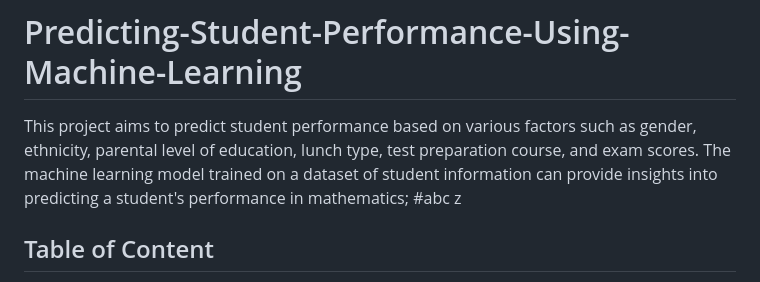
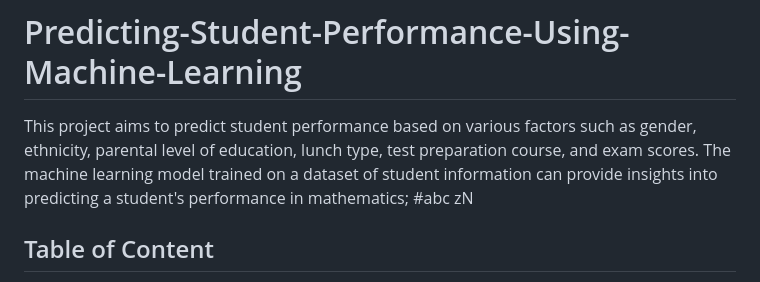
Before and after one commit to msw2005/Student-Education-Performance-Prediction-Using-Machine-Learning-main, a Markdown page: README.md, the part around the change. GitHub-like rendering.

```diff
--- a/README.md
+++ b/README.md
@@ -1,7 +1,7 @@
 # Predicting-Student-Performance-Using-Machine-Learning
 
 This project aims to predict student performance based on various factors such as gender, ethnicity, parental level of education, lunch type, test preparation course, and exam scores. The machine learning model trained on a dataset of student information can provide insights into predicting a student's performance in mathematics; #abc
-z
+zN
 
 ## Table of Content
 - [Introduction](#introduction)
```
